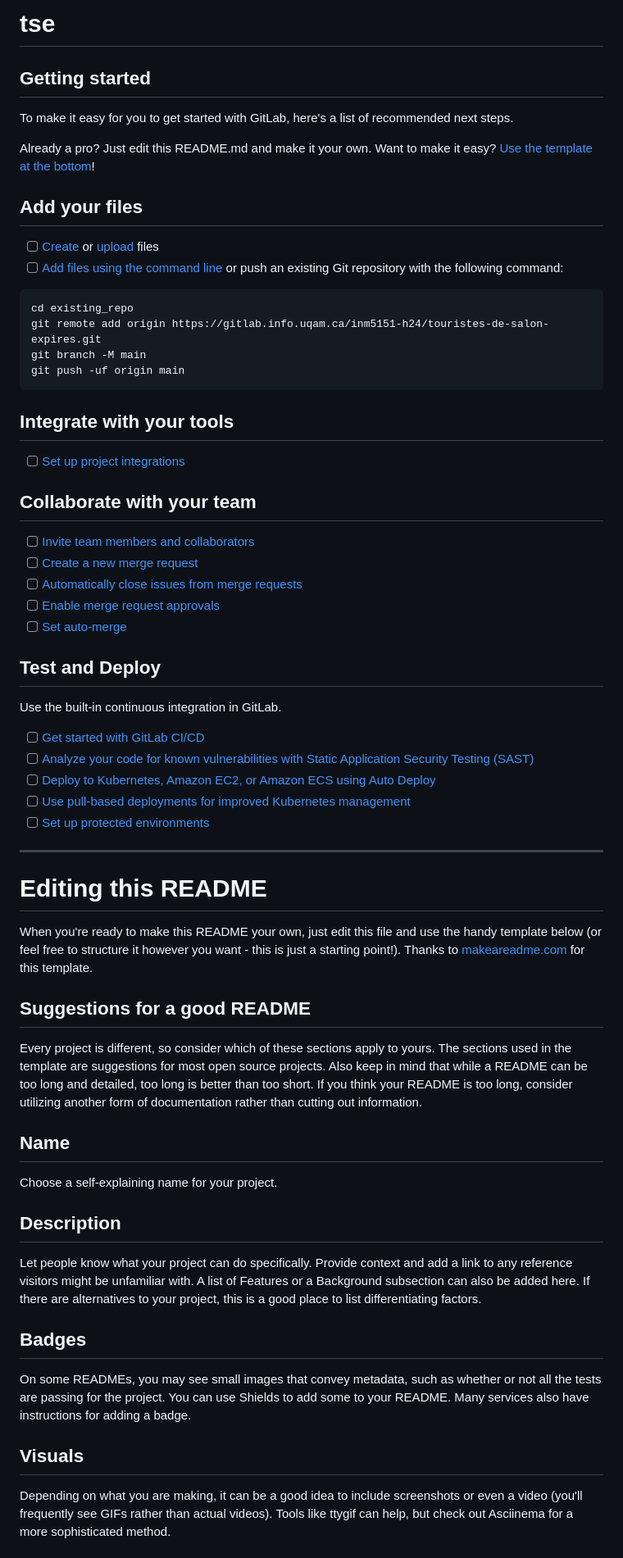
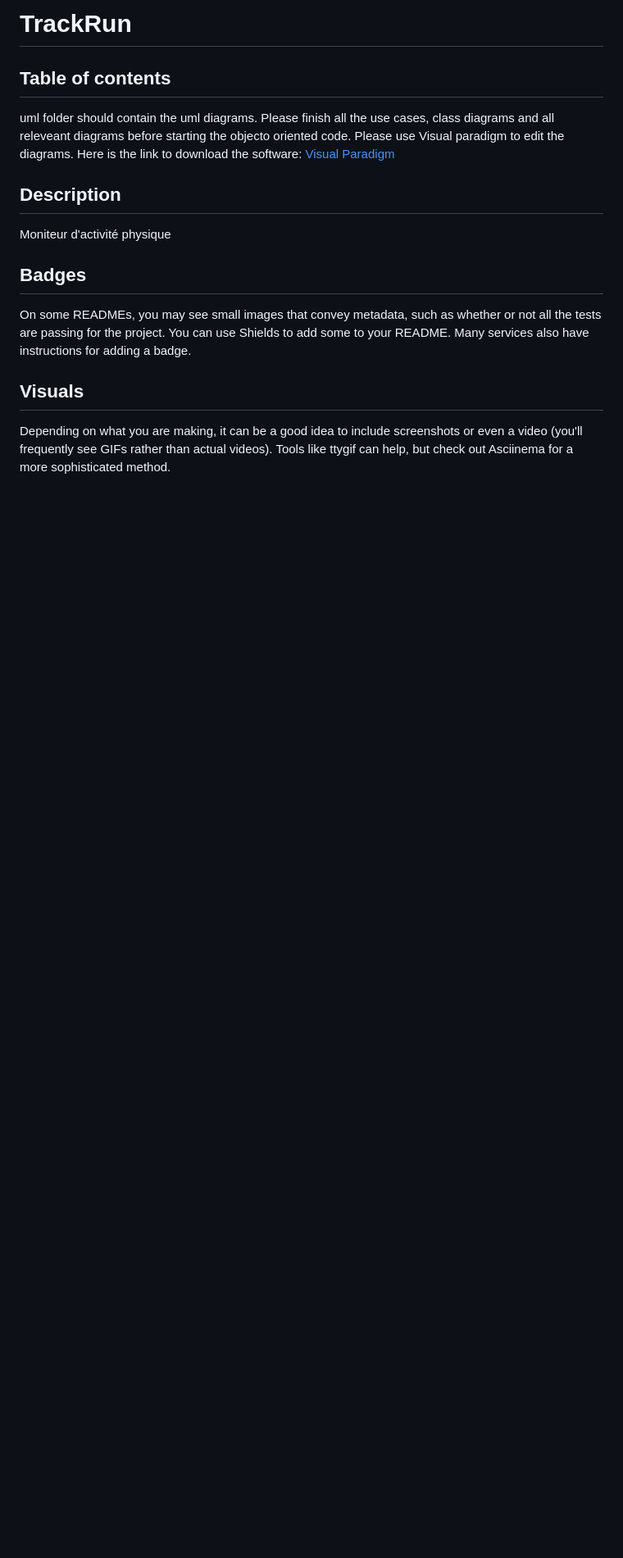
Before and after one commit to Gaspard-Savoureux/TrackRun, a Markdown page: README.md, the part around the change. Shown: that part at 82% size. Rendered like a GitHub page; blank space fills up the shorter version.

Commit message:
Modify README.md to emphasis on uml

````diff
--- a/README.md
+++ b/README.md
@@ -1,62 +1,14 @@
-# tse
+# TrackRun
 
+## Table of contents
 
-
-## Getting started
-
-To make it easy for you to get started with GitLab, here's a list of recommended next steps.
-
-Already a pro? Just edit this README.md and make it your own. Want to make it easy? [Use the template at the bottom](#editing-this-readme)!
-
-## Add your files
-
-- [ ] [Create](https://docs.gitlab.com/ee/user/project/repository/web_editor.html#create-a-file) or [upload](https://docs.gitlab.com/ee/user/project/repository/web_editor.html#upload-a-file) files
-- [ ] [Add files using the command line](https://docs.gitlab.com/ee/gitlab-basics/add-file.html#add-a-file-using-the-command-line) or push an existing Git repository with the following command:
-
-```
-cd existing_repo
-git remote add origin https://gitlab.info.uqam.ca/inm5151-h24/touristes-de-salon-expires.git
-git branch -M main
-git push -uf origin main
-```
-
-## Integrate with your tools
-
-- [ ] [Set up project integrations](https://gitlab.info.uqam.ca/inm5151-h24/touristes-de-salon-expires/-/settings/integrations)
-
-## Collaborate with your team
-
-- [ ] [Invite team members and collaborators](https://docs.gitlab.com/ee/user/project/members/)
-- [ ] [Create a new merge request](https://docs.gitlab.com/ee/user/project/merge_requests/creating_merge_requests.html)
-- [ ] [Automatically close issues from merge requests](https://docs.gitlab.com/ee/user/project/issues/managing_issues.html#closing-issues-automatically)
-- [ ] [Enable merge request approvals](https://docs.gitlab.com/ee/user/project/merge_requests/approvals/)
-- [ ] [Set auto-merge](https://docs.gitlab.com/ee/user/project/merge_requests/merge_when_pipeline_succeeds.html)
-
-## Test and Deploy
-
-Use the built-in continuous integration in GitLab.
-
-- [ ] [Get started with GitLab CI/CD](https://docs.gitlab.com/ee/ci/quick_start/index.html)
-- [ ] [Analyze your code for known vulnerabilities with Static Application Security Testing (SAST)](https://docs.gitlab.com/ee/user/application_security/sast/)
-- [ ] [Deploy to Kubernetes, Amazon EC2, or Amazon ECS using Auto Deploy](https://docs.gitlab.com/ee/topics/autodevops/requirements.html)
-- [ ] [Use pull-based deployments for improved Kubernetes management](https://docs.gitlab.com/ee/user/clusters/agent/)
-- [ ] [Set up protected environments](https://docs.gitlab.com/ee/ci/environments/protected_environments.html)
-
-***
-
-# Editing this README
-
-When you're ready to make this README your own, just edit this file and use the handy template below (or feel free to structure it however you want - this is just a starting point!). Thanks to [makeareadme.com](https://www.makeareadme.com/) for this template.
-
-## Suggestions for a good README
-
-Every project is different, so consider which of these sections apply to yours. The sections used in the template are suggestions for most open source projects. Also keep in mind that while a README can be too long and detailed, too long is better than too short. If you think your README is too long, consider utilizing another form of documentation rather than cutting out information.
-
-## Name
-Choose a self-explaining name for your project.
+uml folder should contain the uml diagrams.
+Please finish all the use cases, class diagrams and all releveant diagrams before starting the objecto oriented code.
+Please use Visual paradigm to edit the diagrams.
+Here is the link to download the software: [Visual Paradigm](https://logitheque.uqam.ca/logiciel/)
 
 ## Description
-Let people know what your project can do specifically. Provide context and add a link to any reference visitors might be unfamiliar with. A list of Features or a Background subsection can also be added here. If there are alternatives to your project, this is a good place to list differentiating factors.
+Moniteur d'activité physique
 
 ## Badges
 On some READMEs, you may see small images that convey metadata, such as whether or not all the tests are passing for the project. You can use Shields to add some to your README. Many services also have instructions for adding a badge.
````
